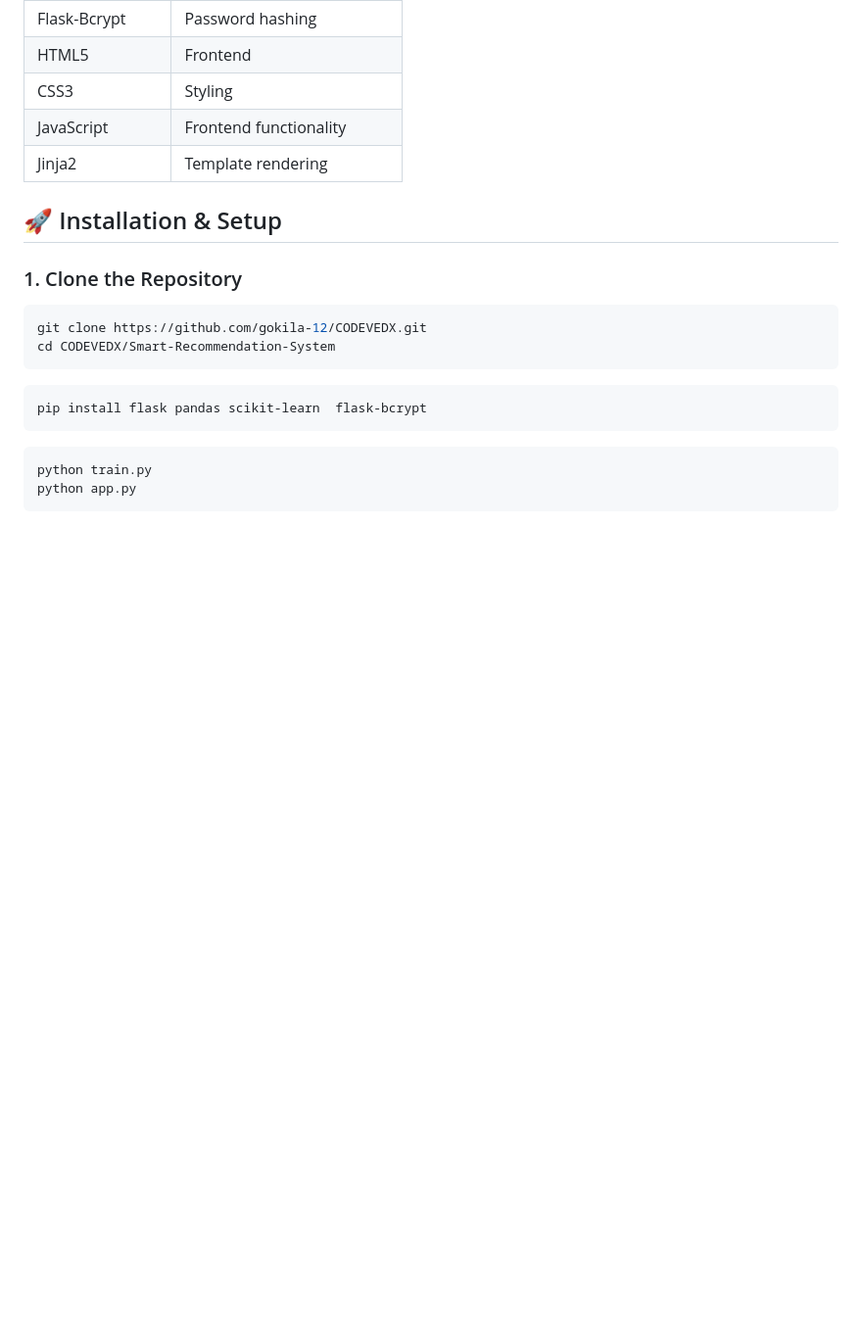
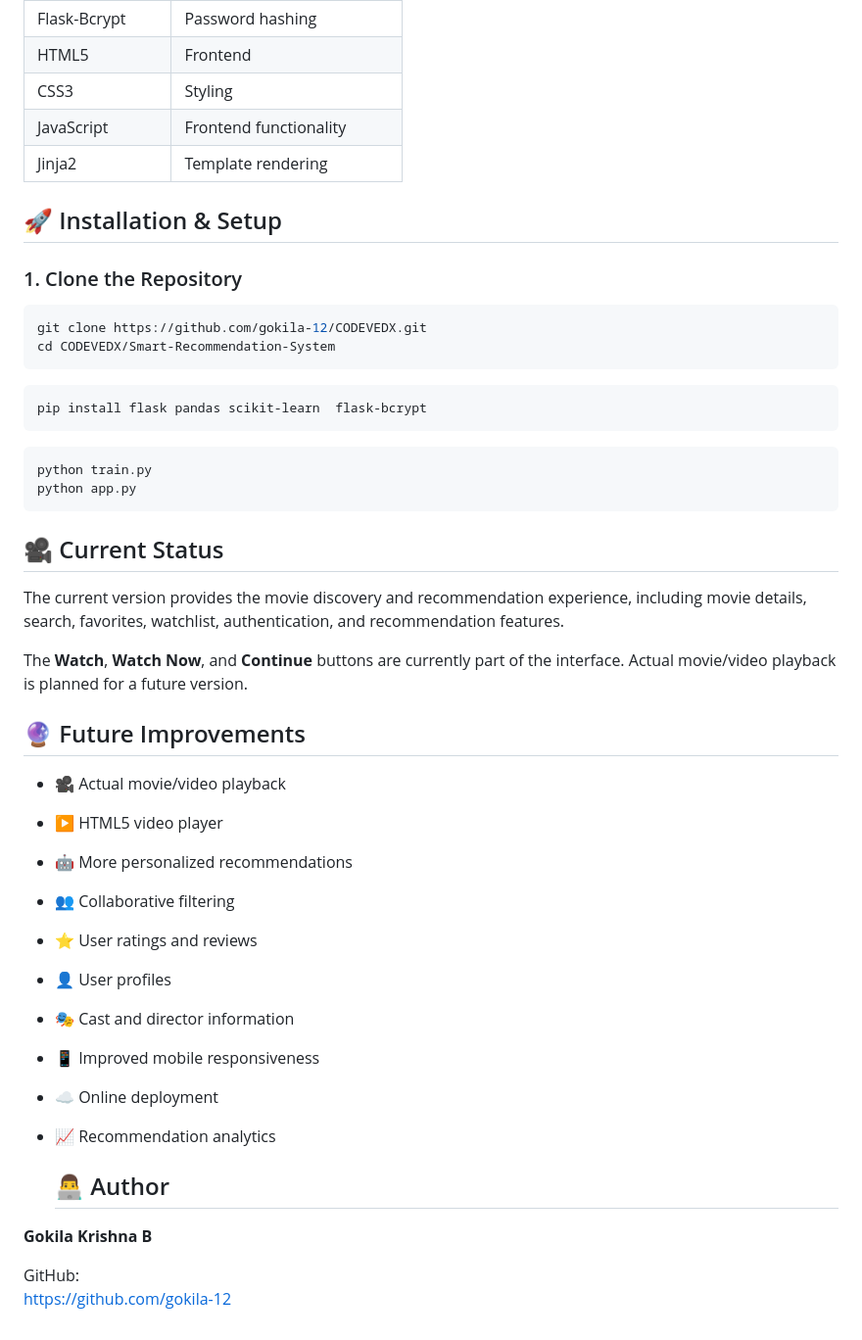
Before and after one commit to gokila-12/CODEVEDX, a Markdown page: Smart-Recommendation-System/README.md, the part around the change. Shown at 98% size. Drawn GitHub-style; blank space fills up the shorter version.

````diff
--- a/Smart-Recommendation-System/README.md
+++ b/Smart-Recommendation-System/README.md
@@ -153,3 +153,28 @@ pip install flask pandas scikit-learn  flask-bcrypt
 python train.py
 python app.py
 ```
+## 🎥 Current Status
+
+The current version provides the movie discovery and recommendation experience, including movie details, search, favorites, watchlist, authentication, and recommendation features.
+
+The **Watch**, **Watch Now**, and **Continue** buttons are currently part of the interface. Actual movie/video playback is planned for a future version.
+
+## 🔮 Future Improvements
+
+- 🎥 Actual movie/video playback
+- ▶️ HTML5 video player
+- 🤖 More personalized recommendations
+- 👥 Collaborative filtering
+- ⭐ User ratings and reviews
+- 👤 User profiles
+- 🎭 Cast and director information
+- 📱 Improved mobile responsiveness
+- ☁️ Online deployment
+- 📈 Recommendation analytics
+
+  ## 👨‍💻 Author
+
+**Gokila Krishna B**
+
+GitHub:
+https://github.com/gokila-12
````
